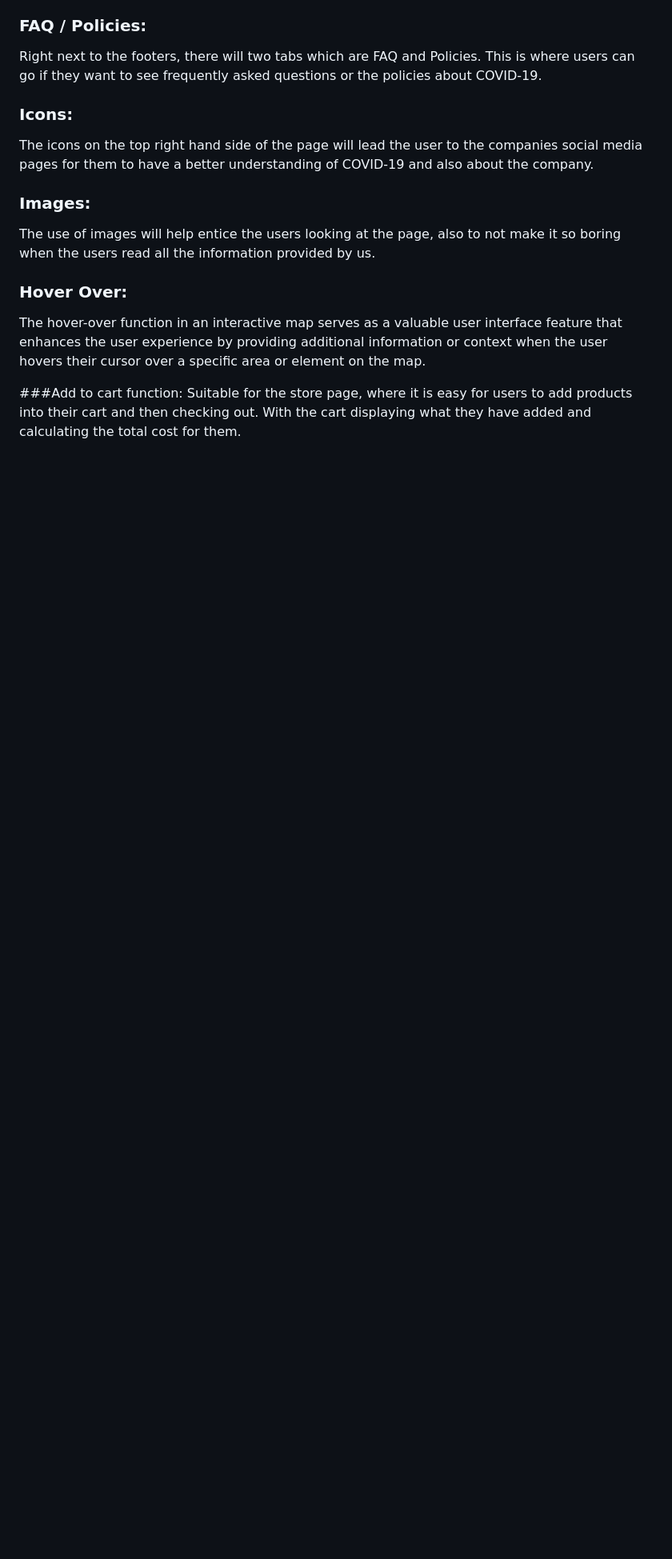
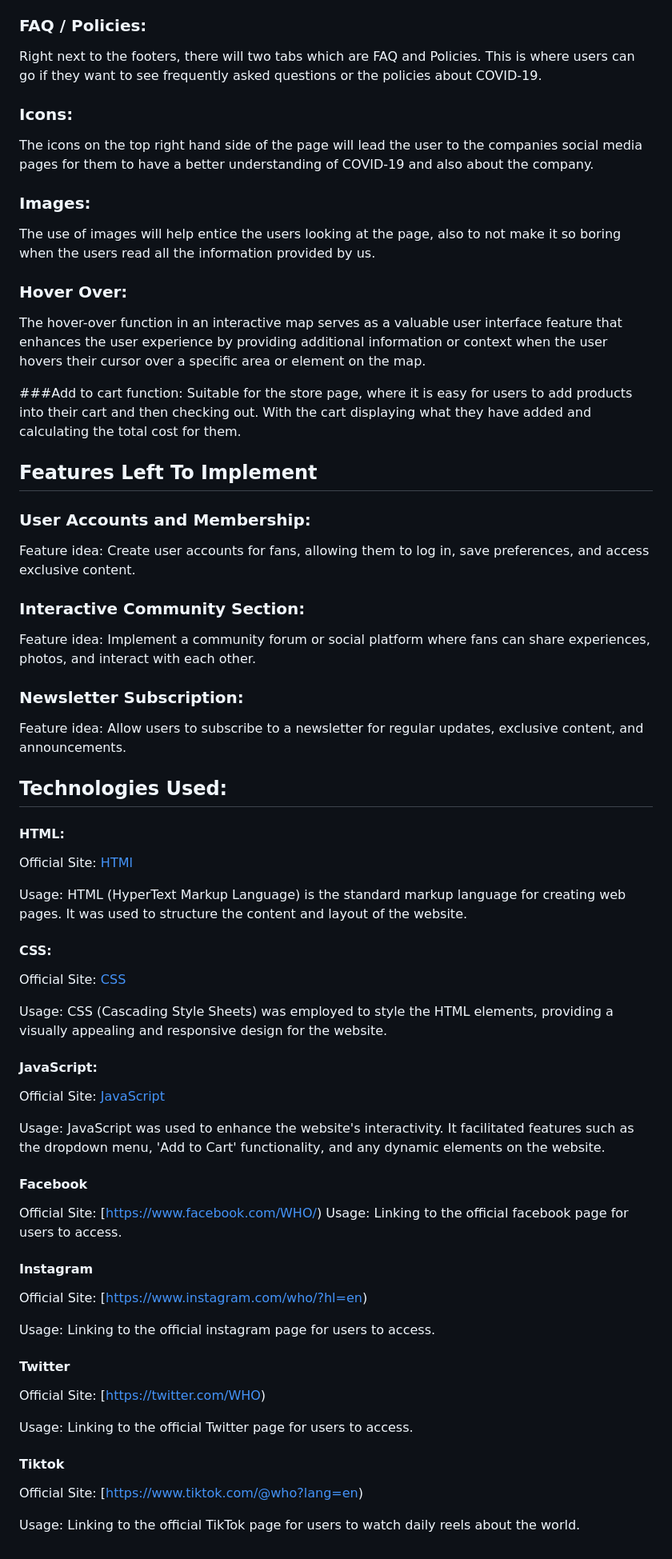
Before and after one commit to vlyot/2-FED-assignment-2, a Markdown page: README.md, the part around the change. Shown: that part at 80% size. GitHub-like rendering; blank space fills up the shorter version.

```diff
--- a/README.md
+++ b/README.md
@@ -70,3 +70,51 @@ The hover-over function in an interactive map serves as a valuable user interfac
 
 ###Add to cart function:
 Suitable for the store page, where it is easy for users to add products into their cart and then checking out. With the cart displaying what they have added and calculating the total cost for them.
+
+## Features Left To Implement
+
+### User Accounts and Membership:
+Feature idea: Create user accounts for fans, allowing them to log in, save preferences, and access exclusive content.
+
+### Interactive Community Section:
+Feature idea: Implement a community forum or social platform where fans can share experiences, photos, and interact with each other.
+
+### Newsletter Subscription:
+Feature idea: Allow users to subscribe to a newsletter for regular updates, exclusive content, and announcements.
+
+## Technologies Used:
+
+#### HTML:
+
+Official Site: [HTMl](https://www.w3schools.com/html/html_basic.asp)
+
+Usage: HTML (HyperText Markup Language) is the standard markup language for creating web pages. It was used to structure the content and layout of the website.
+#### CSS:
+
+Official Site: [CSS](https://www.w3schools.com/css/default.asp)
+
+Usage: CSS (Cascading Style Sheets) was employed to style the HTML elements, providing a visually appealing and responsive design for the website.
+#### JavaScript:
+
+Official Site: [JavaScript](https://www.w3schools.com/js/default.asp)
+
+Usage: JavaScript was used to enhance the website's interactivity. It facilitated features such as the dropdown menu, 'Add to Cart' functionality, and any dynamic elements on the website.
+
+#### Facebook
+Official Site: [https://www.facebook.com/WHO/)
+Usage: Linking to the official facebook page for users to access.
+
+#### Instagram
+Official Site: [https://www.instagram.com/who/?hl=en)
+
+Usage: Linking to the official instagram page for users to access.
+
+#### Twitter
+Official Site: [https://twitter.com/WHO)
+
+Usage: Linking to the official Twitter page for users to access.
+
+#### Tiktok
+Official Site: [https://www.tiktok.com/@who?lang=en)
+
+Usage: Linking to the official TikTok page for users to watch daily reels about the world.
```
